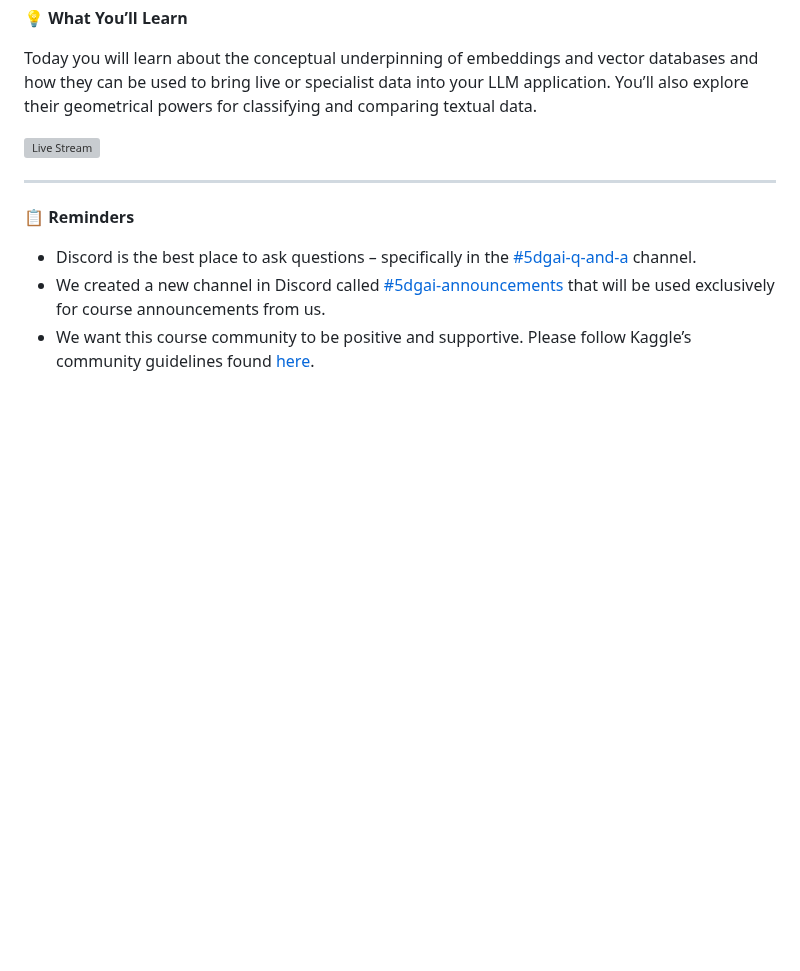
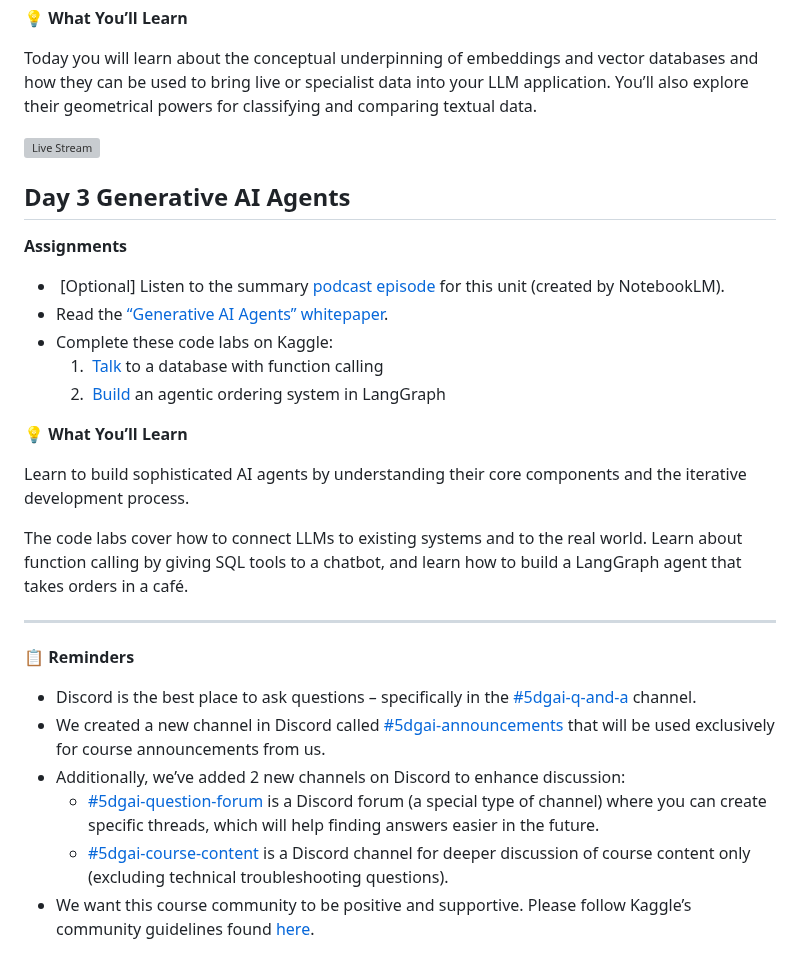
Before and after one commit to sswt/sswt.github.io, a Markdown page: google-5day-genai-intensive.md, the part around one of its changes. Drawn GitHub-style; blank space fills up the shorter version; grey boxes are pictures that could not be loaded.

```diff
--- a/google-5day-genai-intensive.md
+++ b/google-5day-genai-intensive.md
@@ -78,10 +89,29 @@ Today you will learn about the conceptual underpinning of embeddings and vector
 
 [![Live Stream](https://i.ytimg.com/vi/86GZC56rQCc/hqdefault.jpg)](https://www.youtube.com/watch?v=86GZC56rQCc)
 
+## Day 3 Generative AI Agents
+
+**Assignments**
+
+-  [Optional] Listen to the summary [podcast episode](https://www.youtube.com/watch?v=H4gZd4BCrDQ) for this unit (created by NotebookLM).
+- Read the [“Generative AI Agents” whitepaper](https://www.kaggle.com/whitepaper-agents).
+- Complete these code labs on Kaggle:
+    1.  [Talk](https://www.kaggle.com/code/markishere/day-3-function-calling-with-the-gemini-api) to a database with function calling
+    2.  [Build](https://www.kaggle.com/code/markishere/day-3-building-an-agent-with-langgraph/) an agentic ordering system in LangGraph
+
+ **💡 What You’ll Learn**
+
+Learn to build sophisticated AI agents by understanding their core components and the iterative development process.
+
+The code labs cover how to connect LLMs to existing systems and to the real world. Learn about function calling by giving SQL tools to a chatbot, and learn how to build a LangGraph agent that takes orders in a café.
+
 ---
 
 **📋 Reminders**
 
 - Discord is the best place to ask questions – specifically in the [#5dgai-q-and-a](https://discord.com/invite/gNrC9Xut) channel.
 - We created a new channel in Discord called [#5dgai-announcements](https://discord.com/invite/RnVCPgX5) that will be used exclusively for course announcements from us.
+- Additionally, we’ve added 2 new channels on Discord to enhance discussion:
+    - [#5dgai-question-forum](https://discord.com/invite/kaggle) is a Discord forum (a special type of channel) where you can create specific threads, which will help finding answers easier in the future.
+    - [#5dgai-course-content](https://discord.com/invite/kaggle) is a Discord channel for deeper discussion of course content only (excluding technical troubleshooting questions).
 - We want this course community to be positive and supportive. Please follow Kaggle’s community guidelines found [here](https://www.kaggle.com/community-guidelines).
```
Also changed, not shown: other parts of google-5day-genai-intensive.md (+36 -25 lines).
